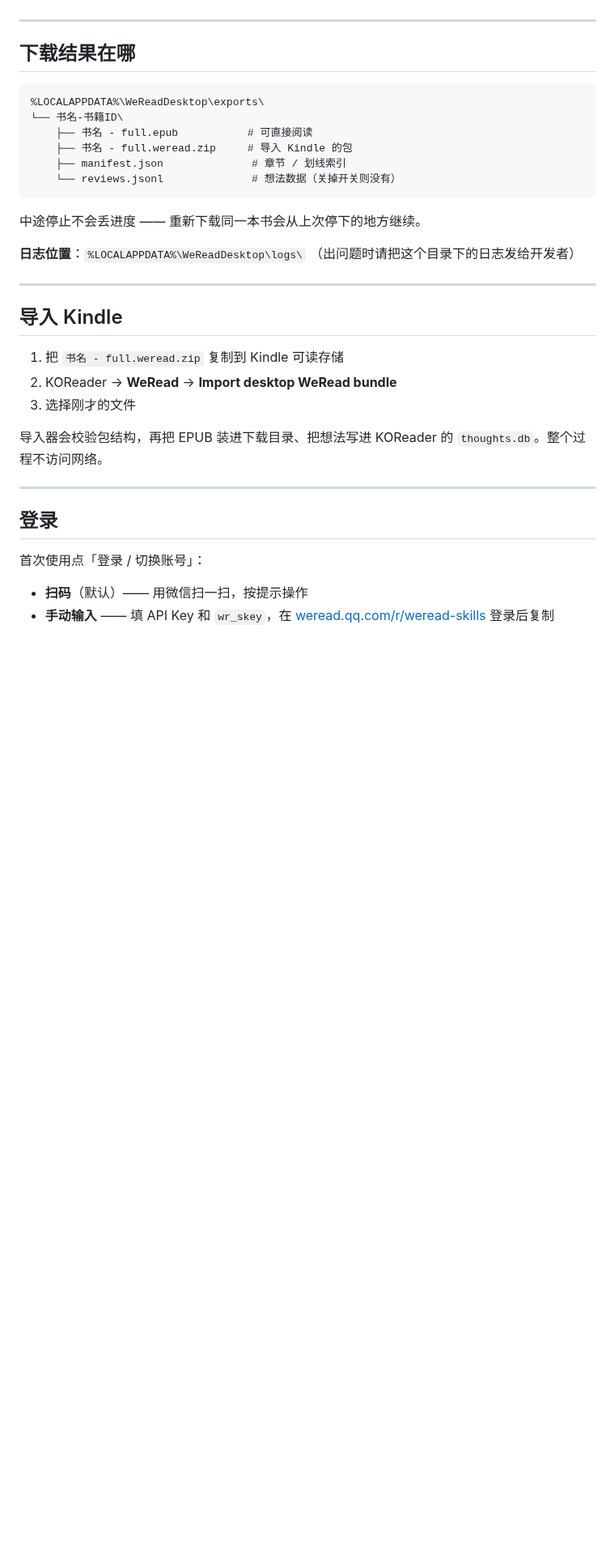
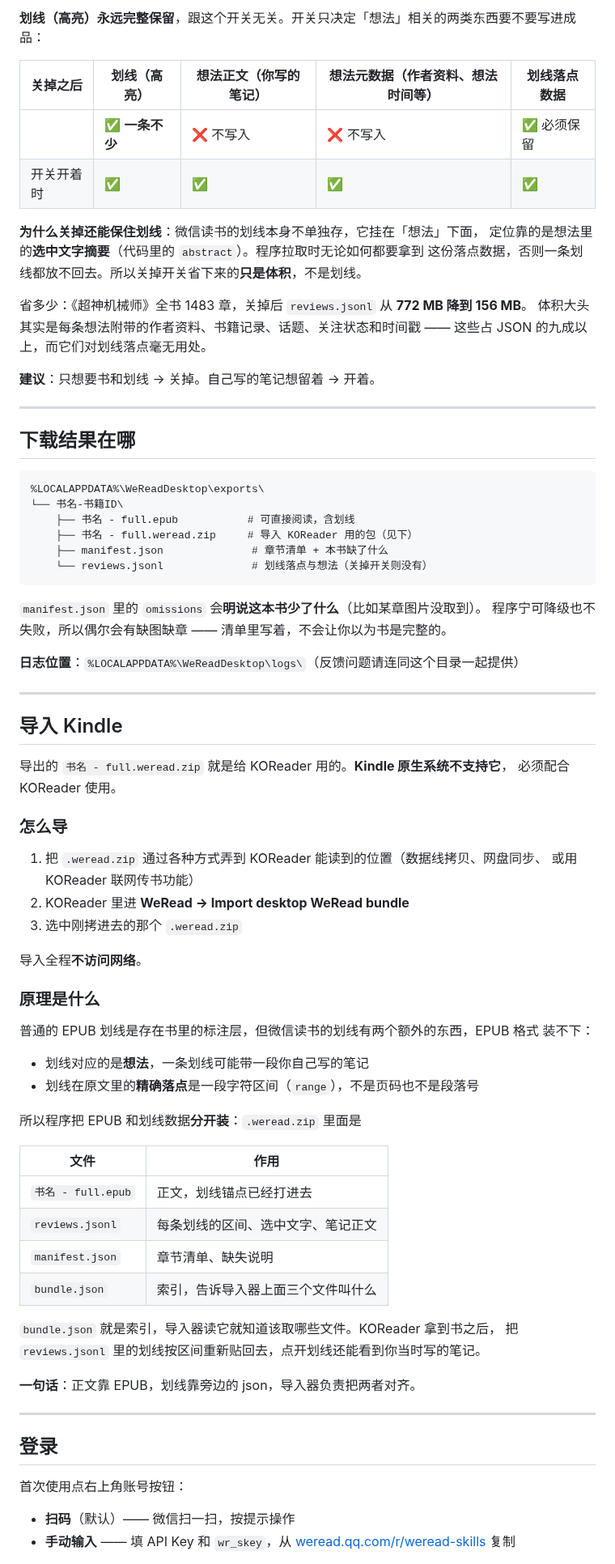
Before and after one commit to nianqianha/WeReadDownloader, a Markdown page: README.md, the part around one of its changes. Shown at 81% size. Rendered like a GitHub page; blank space fills up the shorter version.

````diff
--- a/README.md
+++ b/README.md
@@ -41,3 +50,19 @@
+**划线（高亮）永远完整保留**，跟这个开关无关。开关只决定「想法」相关的两类东西要不要写进成品：
+
+| 关掉之后 | 划线（高亮） | 想法正文（你写的笔记） | 想法元数据（作者资料、想法时间等） | 划线落点数据 |
+|---|---|---|---|---|
+| | ✅ **一条不少** | ❌ 不写入 | ❌ 不写入 | ✅ 必须保留 |
+| 开关开着时 | ✅ | ✅ | ✅ | ✅ |
+
+**为什么关掉还能保住划线**：微信读书的划线本身不单独存，它挂在「想法」下面，
+定位靠的是想法里的**选中文字摘要**（代码里的 `abstract`）。程序拉取时无论如何都要拿到
+这份落点数据，否则一条划线都放不回去。所以关掉开关省下来的**只是体积**，不是划线。
+
+省多少：《超神机械师》全书 1483 章，关掉后 `reviews.jsonl` 从 **772 MB 降到 156 MB**。
+体积大头其实是每条想法附带的作者资料、书籍记录、话题、关注状态和时间戳 —— 这些占
+JSON 的九成以上，而它们对划线落点毫无用处。
+
+**建议**：只想要书和划线 → 关掉。自己写的笔记想留着 → 开着。
 
 ---
 
@@ -46,32 +71,62 @@
 ```
 %LOCALAPPDATA%\WeReadDesktop\exports\
 └── 书名-书籍ID\
-    ├── 书名 - full.epub           # 可直接阅读
-    ├── 书名 - full.weread.zip     # 导入 Kindle 的包
-    ├── manifest.json              # 章节 / 划线索引
-    └── reviews.jsonl              # 想法数据（关掉开关则没有）
+    ├── 书名 - full.epub           # 可直接阅读，含划线
+    ├── 书名 - full.weread.zip     # 导入 KOReader 用的包（见下）
+    ├── manifest.json              # 章节清单 + 本书缺了什么
+    └── reviews.jsonl              # 划线落点与想法（关掉开关则没有）
 ```
 
-中途停止不会丢进度 —— 重新下载同一本书会从上次停下的地方继续。
+`manifest.json` 里的 `omissions` 会**明说这本书少了什么**（比如某章图片没取到）。
+程序宁可降级也不失败，所以偶尔会有缺图缺章 —— 清单里写着，不会让你以为书是完整的。
 
-**日志位置**：`%LOCALAPPDATA%\WeReadDesktop\logs\` （出问题时请把这个目录下的日志发给开发者）
+**日志位置**：`%LOCALAPPDATA%\WeReadDesktop\logs\`（反馈问题请连同这个目录一起提供）
 
 ---
 
 ## 导入 Kindle
 
-1. 把 `书名 - full.weread.zip` 复制到 Kindle 可读存储
-2. KOReader → **WeRead** → **Import desktop WeRead bundle**
-3. 选择刚才的文件
+导出的 `书名 - full.weread.zip` 就是给 KOReader 用的。**Kindle 原生系统不支持它**，
+必须配合 KOReader 使用。
 
-导入器会校验包结构，再把 EPUB 装进下载目录、把想法写进 KOReader 的 `thoughts.db`。整个过程不访问网络。
+### 怎么导
+
+1. 把 `.weread.zip` 通过各种方式弄到 KOReader 能读到的位置（数据线拷贝、网盘同步、
+   或用 KOReader 联网传书功能）
+2. KOReader 里进 **WeRead → Import desktop WeRead bundle**
+3. 选中刚拷进去的那个 `.weread.zip`
+
+导入全程**不访问网络**。
+
+### 原理是什么
+
+普通的 EPUB 划线是存在书里的标注层，但微信读书的划线有两个额外的东西，EPUB 格式
+装不下：
+
+- 划线对应的是**想法**，一条划线可能带一段你自己写的笔记
+- 划线在原文里的**精确落点**是一段字符区间（`range`），不是页码也不是段落号
+
+所以程序把 EPUB 和划线数据**分开装**：`.weread.zip` 里面是
+
+| 文件 | 作用 |
+|---|---|
+| `书名 - full.epub` | 正文，划线锚点已经打进去 |
+| `reviews.jsonl` | 每条划线的区间、选中文字、笔记正文 |
+| `manifest.json` | 章节清单、缺失说明 |
+| `bundle.json` | 索引，告诉导入器上面三个文件叫什么 |
+
+`bundle.json` 就是索引，导入器读它就知道该取哪些文件。KOReader 拿到书之后，
+把 `reviews.jsonl` 里的划线按区间重新贴回去，点开划线还能看到你当时写的笔记。
+
+**一句话**：正文靠 EPUB，划线靠旁边的 json，导入器负责把两者对齐。
 
 ---
 
 ## 登录
 
-首次使用点「登录 / 切换账号」：
+首次使用点右上角账号按钮：
 
-- **扫码**（默认）—— 用微信扫一扫，按提示操作
-- **手动输入** —— 填 API Key 和 `wr_skey`，在 [weread.qq.com/r/weread-skills](https://weread.qq.com/r/weread-skills) 登录后复制
+- **扫码**（默认）—— 微信扫一扫，按提示操作
+- **手动输入** —— 填 API Key 和 `wr_skey`，从
+  [weread.qq.com/r/weread-skills](https://weread.qq.com/r/weread-skills) 复制
 
````
Also changed, not shown: other parts of README.md (+30 -20 lines), docs/screenshots/01-workflow.png (added), docs/screenshots/02-bookshelf.png (added), 1 other file.
